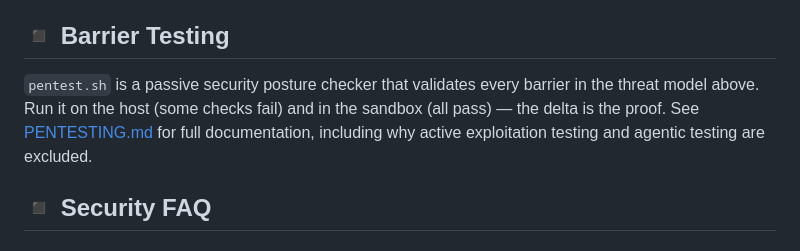
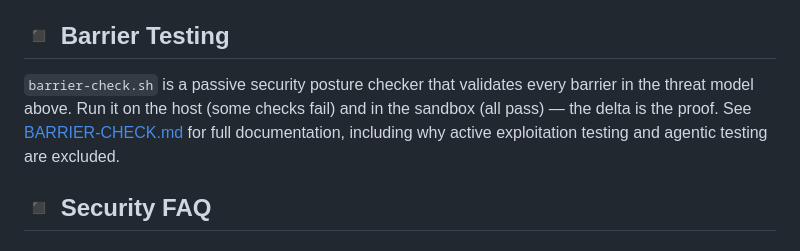
Before and after one commit to joaopn/agentic-dev-sandbox, a Markdown page: docs/SECURITY.md, the part around the change. Rendered like a GitHub page.

```diff
--- a/docs/SECURITY.md
+++ b/docs/SECURITY.md
@@ -110,7 +110,7 @@ The static analysis scans Dockerfiles as text (config mode) — it does **not**
 
 ## ◾ Barrier Testing
 
-`pentest.sh` is a passive security posture checker that validates every barrier in the threat model above. Run it on the host (some checks fail) and in the sandbox (all pass) — the delta is the proof. See [PENTESTING.md](PENTESTING.md) for full documentation, including why active exploitation testing and agentic testing are excluded.
+`barrier-check.sh` is a passive security posture checker that validates every barrier in the threat model above. Run it on the host (some checks fail) and in the sandbox (all pass) — the delta is the proof. See [BARRIER-CHECK.md](BARRIER-CHECK.md) for full documentation, including why active exploitation testing and agentic testing are excluded.
 
 
 ## ◾ Security FAQ
```
Also changed, not shown: README.md (+22 -20 lines), docs/BARRIER-CHECK.md (added, +56 -0 lines), docs/PENTESTING.md (deleted, +0 -99 lines), docs/img/barrier-check-cuda.png (added), docs/img/barrier-check-python.png (added), docs/img/bot.png (renamed from docs/bot.png), docs/img/pirate.png (renamed from docs/pirate.png).
